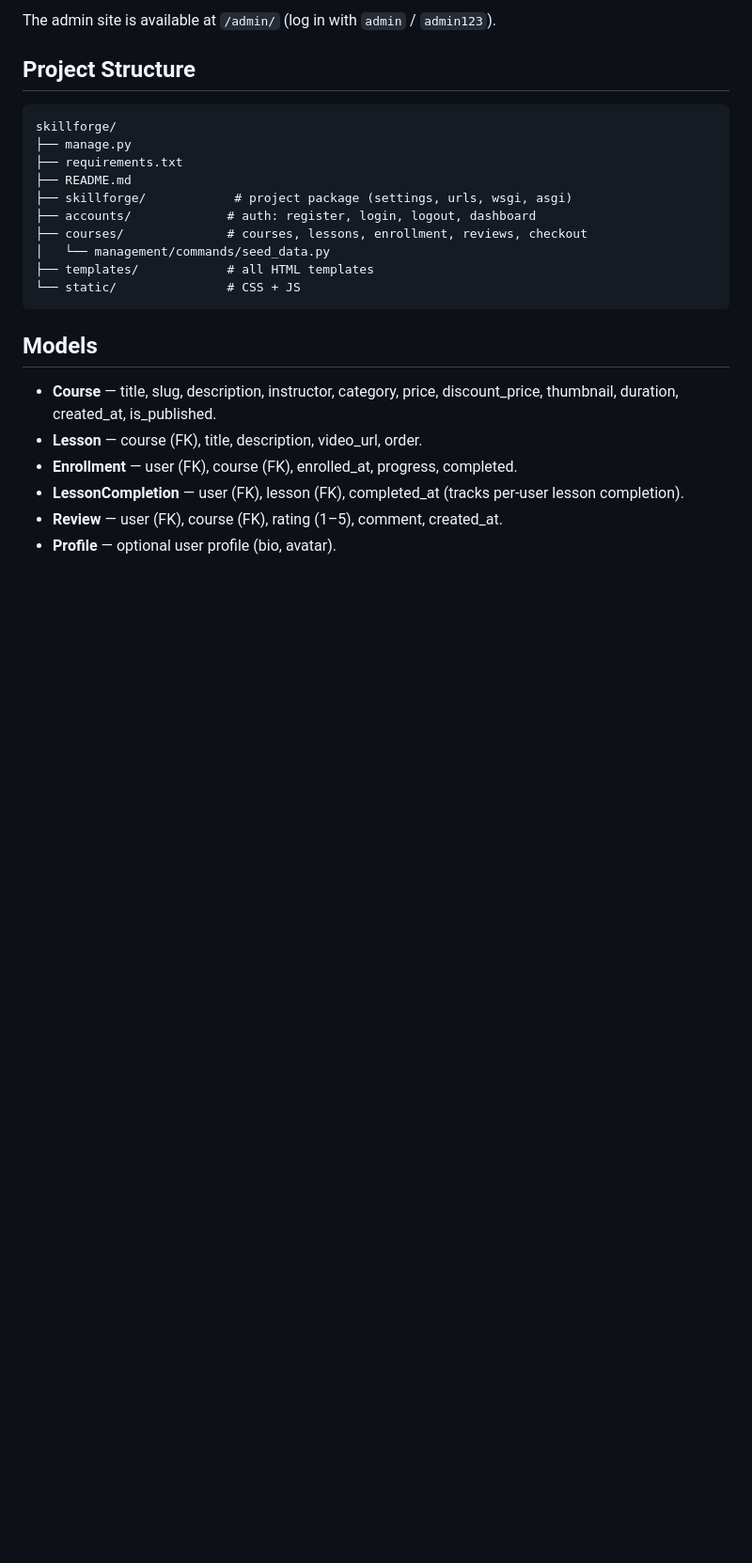
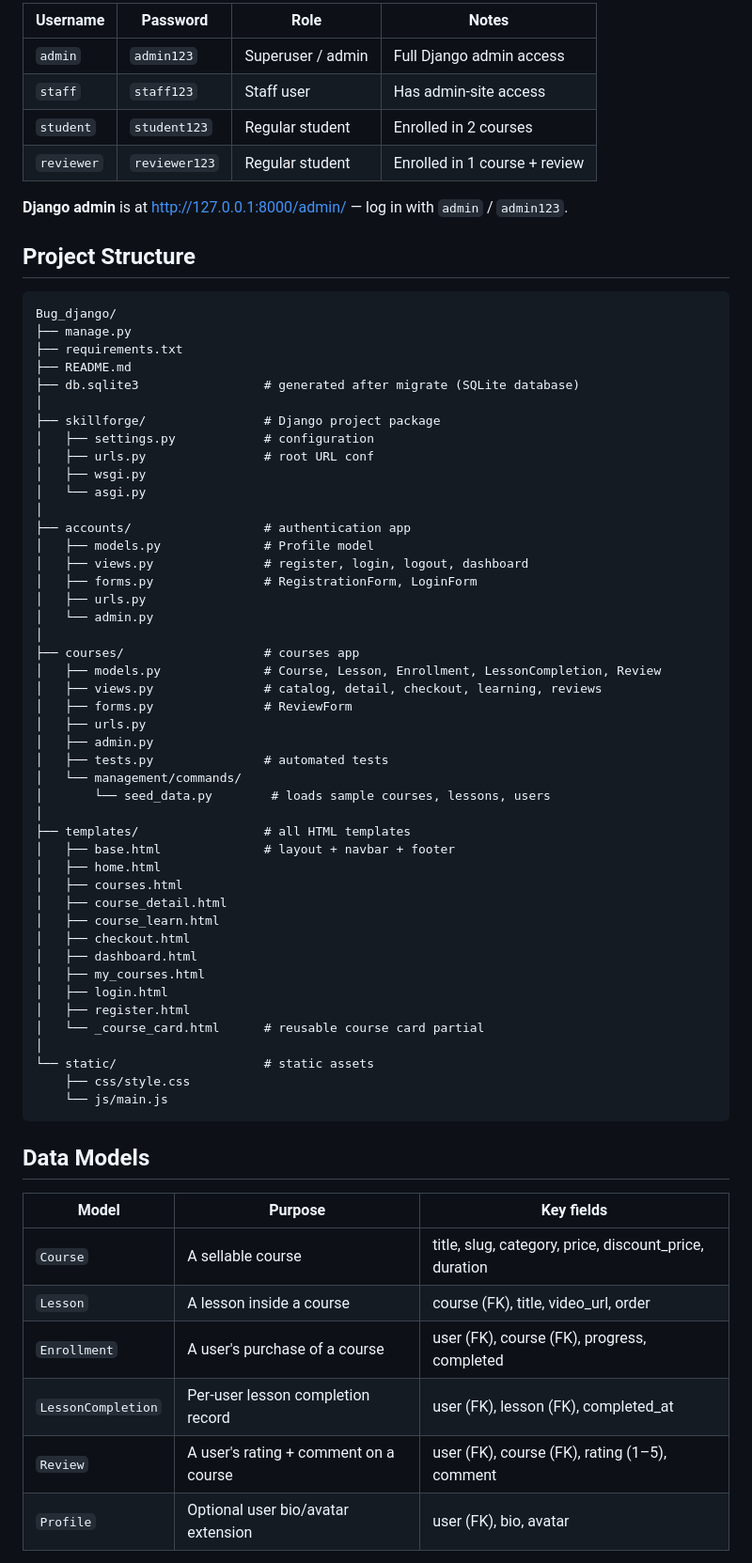
Before and after one commit to adityatomar4877-rgb/Bug_Test_01, a Markdown page: README.md, the part around one of its changes. Shown at 94% size. Rendered like a GitHub page; blank space fills up the shorter version.

````diff
--- a/README.md
+++ b/README.md
@@ -83,29 +84,71 @@ Then open <http://127.0.0.1:8000/>.
 
-The admin site is available at `/admin/` (log in with `admin` / `admin123`).
+| Username  | Password     | Role               | Notes                         |
+| -------- | ------------ | ------------------ | ----------------------------- |
+| `admin`    | `admin123`    | Superuser / admin   | Full Django admin access      |
+| `staff`    | `staff123`    | Staff user          | Has admin-site access         |
+| `student`  | `student123`  | Regular student     | Enrolled in 2 courses         |
+| `reviewer` | `reviewer123` | Regular student     | Enrolled in 1 course + review |
+
+**Django admin** is at <http://127.0.0.1:8000/admin/> — log in with `admin` / `admin123`.
 
 ## Project Structure
 
 ```text
-skillforge/
+Bug_django/
 ├── manage.py
 ├── requirements.txt
 ├── README.md
-├── skillforge/            # project package (settings, urls, wsgi, asgi)
-├── accounts/             # auth: register, login, logout, dashboard
-├── courses/              # courses, lessons, enrollment, reviews, checkout
-│   └── management/commands/seed_data.py
-├── templates/            # all HTML templates
-└── static/               # CSS + JS
+├── db.sqlite3                 # generated after migrate (SQLite database)
+│
+├── skillforge/                # Django project package
+│   ├── settings.py            # configuration
+│   ├── urls.py                # root URL conf
+│   ├── wsgi.py
+│   └── asgi.py
+│
+├── accounts/                  # authentication app
+│   ├── models.py              # Profile model
+│   ├── views.py               # register, login, logout, dashboard
+│   ├── forms.py               # RegistrationForm, LoginForm
+│   ├── urls.py
+│   └── admin.py
+│
+├── courses/                   # courses app
+│   ├── models.py              # Course, Lesson, Enrollment, LessonCompletion, Review
+│   ├── views.py               # catalog, detail, checkout, learning, reviews
+│   ├── forms.py               # ReviewForm
+│   ├── urls.py
+│   ├── admin.py
+│   ├── tests.py               # automated tests
+│   └── management/commands/
+│       └── seed_data.py        # loads sample courses, lessons, users
+│
+├── templates/                 # all HTML templates
+│   ├── base.html              # layout + navbar + footer
+│   ├── home.html
+│   ├── courses.html
+│   ├── course_detail.html
+│   ├── course_learn.html
+│   ├── checkout.html
+│   ├── dashboard.html
+│   ├── my_courses.html
+│   ├── login.html
+│   ├── register.html
+│   └── _course_card.html      # reusable course card partial
+│
+└── static/                    # static assets
+    ├── css/style.css
+    └── js/main.js
 ```
 
-## Models
+## Data Models
 
-- **Course** — title, slug, description, instructor, category, price, discount_price,
-  thumbnail, duration, created_at, is_published.
-- **Lesson** — course (FK), title, description, video_url, order.
-- **Enrollment** — user (FK), course (FK), enrolled_at, progress, completed.
-- **LessonCompletion** — user (FK), lesson (FK), completed_at (tracks per-user lesson
-  completion).
-- **Review** — user (FK), course (FK), rating (1–5), comment, created_at.
-- **Profile** — optional user profile (bio, avatar).
+| Model              | Purpose                              | Key fields                                              |
+| ------------------ | ------------------------------------ | ------------------------------------------------------ |
+| `Course`           | A sellable course                    | title, slug, category, price, discount_price, duration |
+| `Lesson`           | A lesson inside a course             | course (FK), title, video_url, order                   |
+| `Enrollment`       | A user's purchase of a course        | user (FK), course (FK), progress, completed            |
+| `LessonCompletion` | Per-user lesson completion record    | user (FK), lesson (FK), completed_at                   |
+| `Review`           | A user's rating + comment on a course | user (FK), course (FK), rating (1–5), comment        |
+| `Profile`          | Optional user bio/avatar extension   | user (FK), bio, avatar                                 |
 
````
Also changed, not shown: other parts of README.md (+104 -51 lines).
